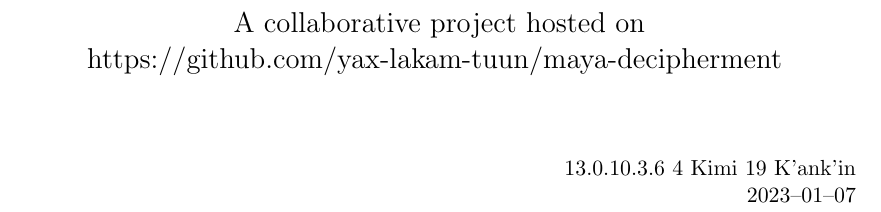
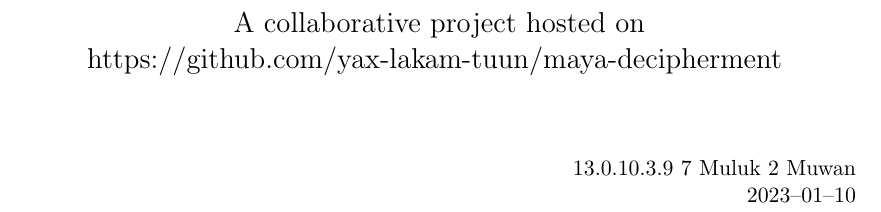
Before and after one commit to yax-lakam-tuun/maya-decipherment, a LaTeX thesis (main.tex, which reads document-version.tex, preamble.sty, title/title.tex): part of page 1 of 5, cut so that both start at the same text. Compiled offline with pdfLaTeX.

Commit message:
[#17] Use xspace in commands to allow easier command usage

```diff
--- a/document-version.tex
+++ b/document-version.tex
@@ -1,4 +1,4 @@
-\newcommand{\documentversiongregoriandate}{2023--01--07}
-\newcommand{\documentversionlongcount}{13.0.10.3.6}
-\newcommand{\documentversiontzolkin}{4 Kimi}
-\newcommand{\documentversionhaab}{19 K'ank'in}
+\newcommand{\documentversiongregoriandate}{2023--01--10\xspace}
+\newcommand{\documentversionlongcount}{13.0.10.3.9\xspace}
+\newcommand{\documentversiontzolkin}{7 Muluk\xspace}
+\newcommand{\documentversionhaab}{2 Muwan\xspace}
--- a/preamble.sty
+++ b/preamble.sty
@@ -4,6 +4,7 @@
 \RequirePackage{hyperref}        				% creates links in table of contents
 \RequirePackage{graphicx}					    % for pictures etc.
 \RequirePackage[abspath]{currfile}              % provides \currfiledir used in graphicspath
+\RequirePackage{xspace}				    	    % for spaces in commands
 
 % get document version
 \input{document-version.tex}
--- a/title/title.tex
+++ b/title/title.tex
@@ -17,7 +17,7 @@
 	\\
 \end{center}
 \begin{flushright}
-	\documentversionlongcount{} \documentversiontzolkin{} \documentversionhaab{}
+	\documentversionlongcount \documentversiontzolkin \documentversionhaab
 	\\
 	\documentversiongregoriandate{}
 \end{flushright}
```
Also changed, not shown: 1 other file.
